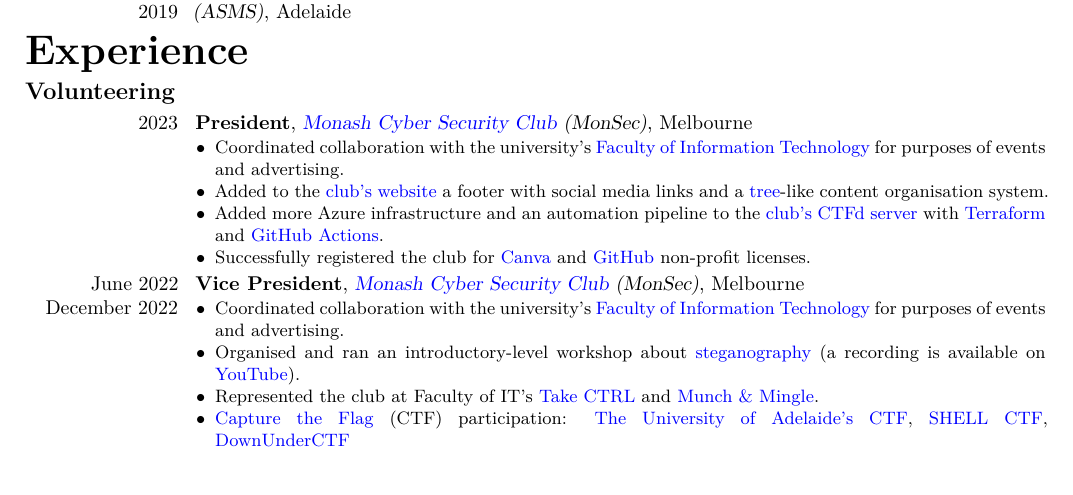
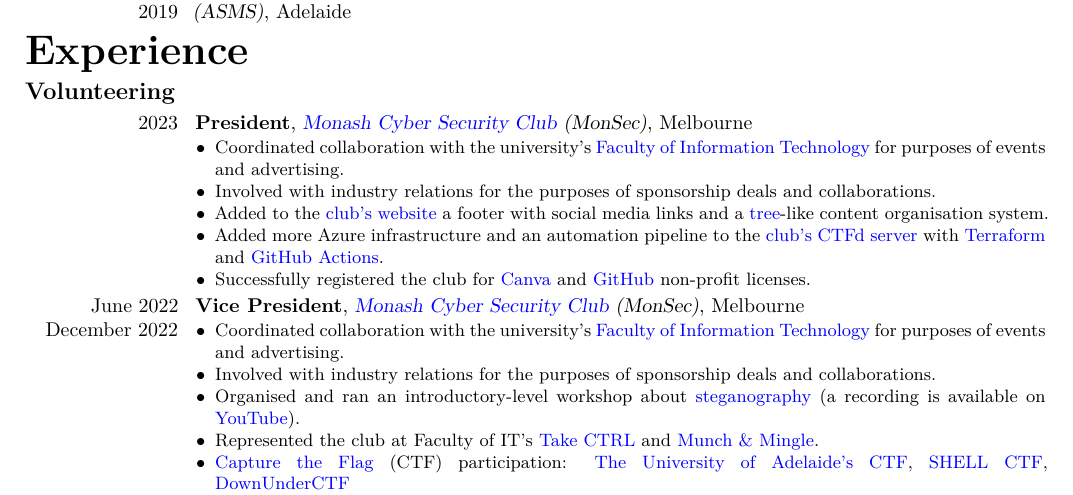
Before and after one commit to AppleGamer22/applegamer22.github.io, a LaTeX CV (cv.tex): part of page 1 of 2, cut so that both start at the same text. Compiled offline with XeLaTeX.

Commit message:
cv update

```diff
--- a/cv.tex
+++ b/cv.tex
@@ -73,12 +73,14 @@
 	\subsection{Volunteering}
 	\cventry{2023}{President}{\href{https://monsec.io/team/}{Monash Cyber Security Club} (MonSec)}{Melbourne}{}{\begin{itemize}
 		\item Coordinated collaboration with the university's \href{https://www.monash.edu/it}{Faculty of Information Technology} for purposes of events and advertising.
+		\item Involved with industry relations for the purposes of sponsorship deals and collaborations.
 		\item Added to the \href{https://monsec.io}{club's website} a footer with social media links and a \href{https://en.wikipedia.org/wiki/Tree_(data_structure)}{tree}-like content organisation system.
 		\item Added more Azure infrastructure and an automation pipeline to the \href{https://ctf.monsec.io}{club's CTFd server} with \href{https://terraform.io}{Terraform} and \href{https://github.com/features/actions}{GitHub Actions}.
 		\item Successfully registered the club for \href{https://www.canva.com/canva-for-nonprofits/}{Canva} and \href{https://socialimpact.github.com}{GitHub} non-profit licenses.
 	\end{itemize}}
 	\cventry{June 2022 \\ December 2022}{Vice President}{\href{https://monsec.io/team/}{Monash Cyber Security Club} (MonSec)}{Melbourne}{}{\begin{itemize}
 		\item Coordinated collaboration with the university's \href{https://www.monash.edu/it}{Faculty of Information Technology} for purposes of events and advertising.
+		\item Involved with industry relations for the purposes of sponsorship deals and collaborations.
 		% \item Club \href{https://monsec.io}{website}:
 		% \begin{itemize}
 		% 	\item Updated the \href{https://github.com/panr/hugo-theme-terminal}{theme} to its latest version, and resolved new layout bugs in collaboration with other club committee members.
```
Also changed, not shown: 1 other file.
